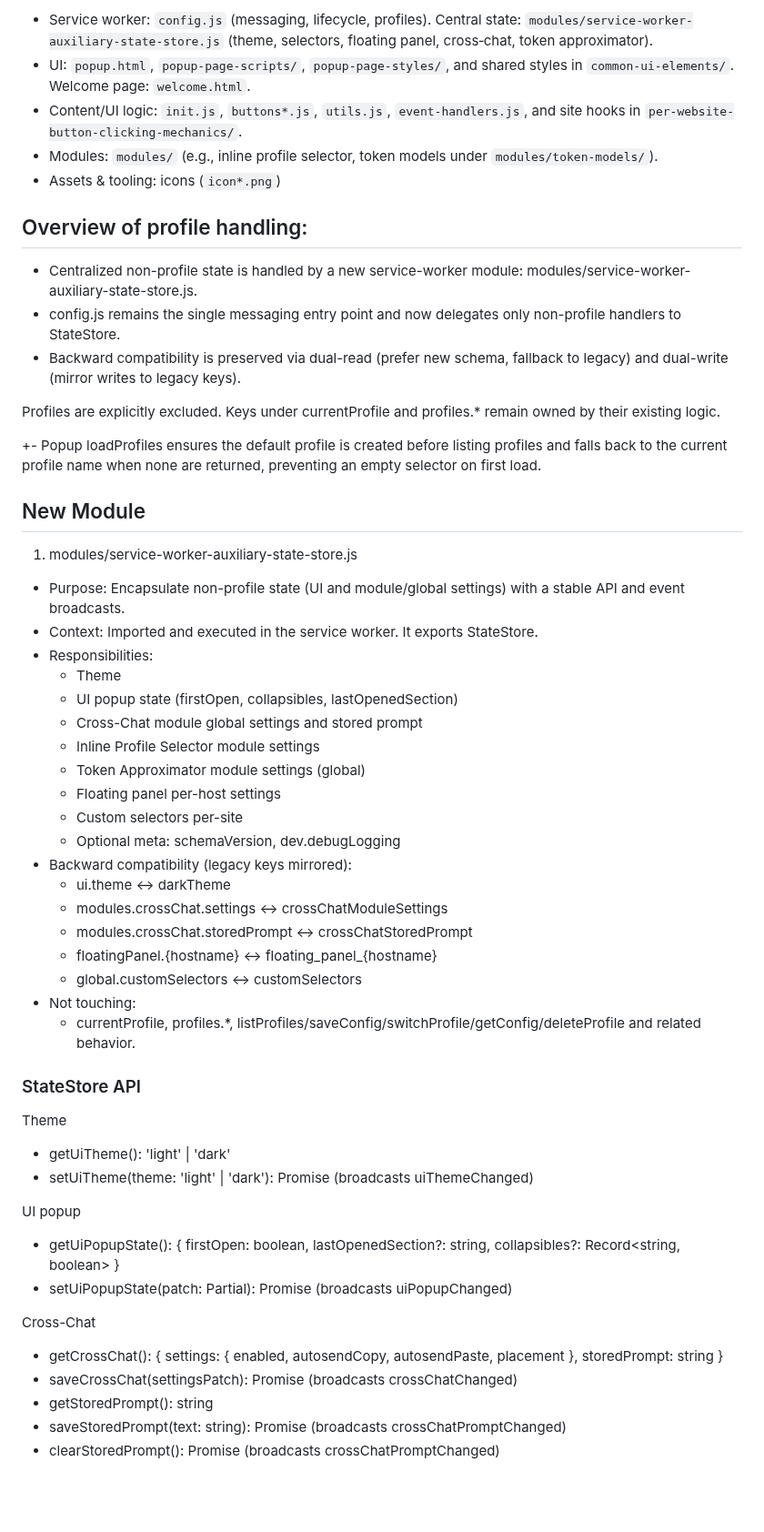
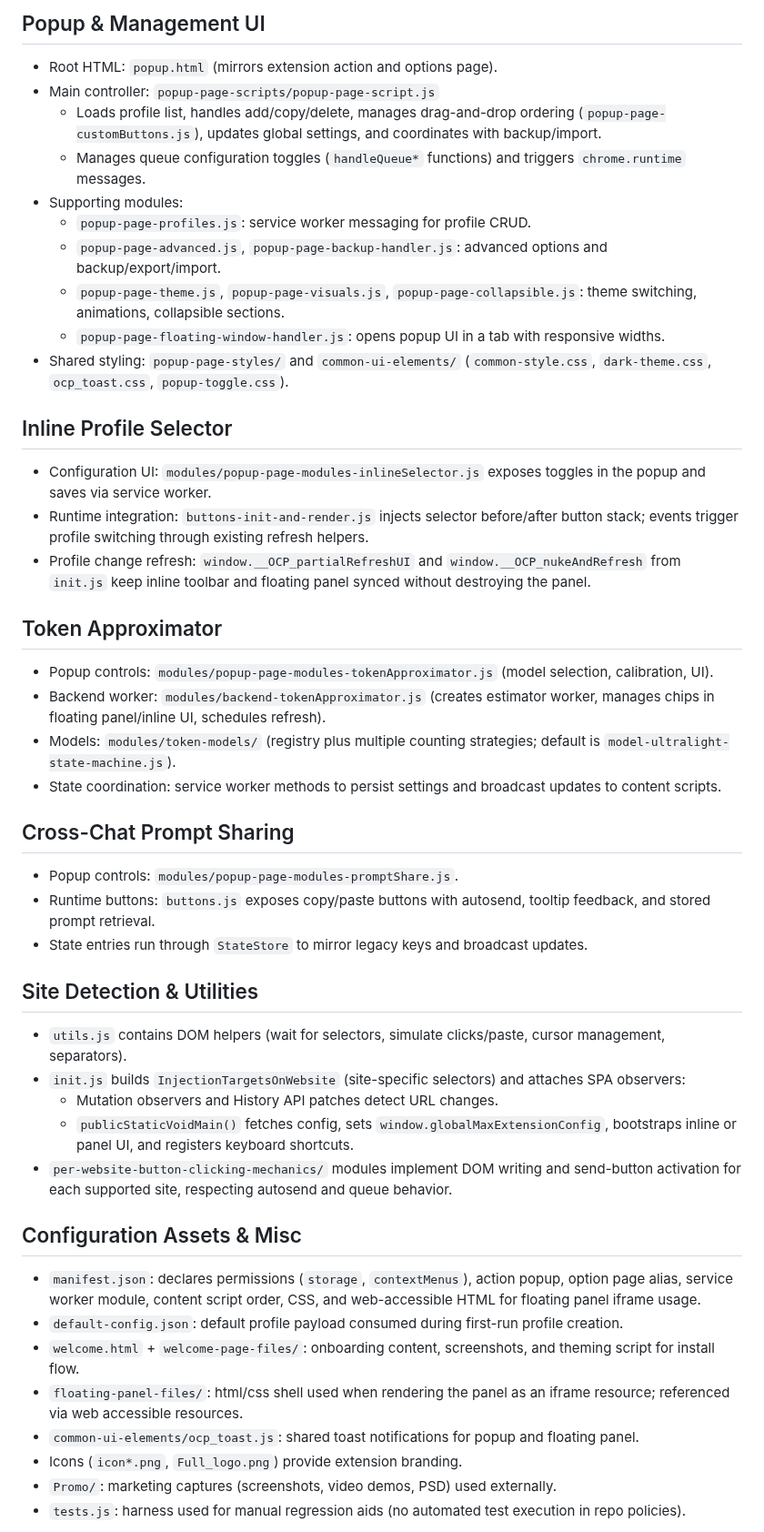
Before and after one commit to MaxITService/OneClickPrompts, a Markdown page: code-notes.md, the part around one of its changes. Shown at 91% size. Rendered like a GitHub page; blank space fills up the shorter version.

Commit message:
COMPLETE REWRITE OF CODE NOTES

```diff
--- a/code-notes.md
+++ b/code-notes.md
@@ -12,57 +40,46 @@ OneClickPrompts is a Chrome extension that enhances AI chat interfaces through c
 
-- Service worker: `config.js` (messaging, lifecycle, profiles). Central state: `modules/service-worker-auxiliary-state-store.js` (theme, selectors, floating panel, cross‑chat, token approximator).
-- UI: `popup.html`, `popup-page-scripts/`, `popup-page-styles/`, and shared styles in `common-ui-elements/`. Welcome page: `welcome.html`.
-- Content/UI logic: `init.js`, `buttons*.js`, `utils.js`, `event-handlers.js`, and site hooks in `per-website-button-clicking-mechanics/`.
-- Modules: `modules/` (e.g., inline profile selector, token models under `modules/token-models/`).
-- Assets & tooling: icons (`icon*.png`)
+## Popup & Management UI
+- Root HTML: `popup.html` (mirrors extension action and options page).
+- Main controller: `popup-page-scripts/popup-page-script.js`
+  - Loads profile list, handles add/copy/delete, manages drag-and-drop ordering (`popup-page-customButtons.js`), updates global settings, and coordinates with backup/import.
+  - Manages queue configuration toggles (`handleQueue*` functions) and triggers `chrome.runtime` messages.
+- Supporting modules:
+  - `popup-page-profiles.js`: service worker messaging for profile CRUD.
+  - `popup-page-advanced.js`, `popup-page-backup-handler.js`: advanced options and backup/export/import.
+  - `popup-page-theme.js`, `popup-page-visuals.js`, `popup-page-collapsible.js`: theme switching, animations, collapsible sections.
+  - `popup-page-floating-window-handler.js`: opens popup UI in a tab with responsive widths.
+- Shared styling: `popup-page-styles/` and `common-ui-elements/` (`common-style.css`, `dark-theme.css`, `ocp_toast.css`, `popup-toggle.css`).
 
-## Overview of profile handling:
+## Inline Profile Selector
+- Configuration UI: `modules/popup-page-modules-inlineSelector.js` exposes toggles in the popup and saves via service worker.
+- Runtime integration: `buttons-init-and-render.js` injects selector before/after button stack; events trigger profile switching through existing refresh helpers.
+- Profile change refresh: `window.__OCP_partialRefreshUI` and `window.__OCP_nukeAndRefresh` from `init.js` keep inline toolbar and floating panel synced without destroying the panel.
 
-- Centralized non-profile state is handled by a new service-worker module: modules/service-worker-auxiliary-state-store.js.
-- config.js remains the single messaging entry point and now delegates only non-profile handlers to StateStore.
-- Backward compatibility is preserved via dual-read (prefer new schema, fallback to legacy) and dual-write (mirror writes to legacy keys).
+## Token Approximator
+- Popup controls: `modules/popup-page-modules-tokenApproximator.js` (model selection, calibration, UI).
+- Backend worker: `modules/backend-tokenApproximator.js` (creates estimator worker, manages chips in floating panel/inline UI, schedules refresh).
+- Models: `modules/token-models/` (registry plus multiple counting strategies; default is `model-ultralight-state-machine.js`).
+- State coordination: service worker methods to persist settings and broadcast updates to content scripts.
 
-Profiles are explicitly excluded. Keys under currentProfile and profiles.* remain owned by their existing logic.
+## Cross-Chat Prompt Sharing
+- Popup controls: `modules/popup-page-modules-promptShare.js`.
+- Runtime buttons: `buttons.js` exposes copy/paste buttons with autosend, tooltip feedback, and stored prompt retrieval.
+- State entries run through `StateStore` to mirror legacy keys and broadcast updates.
 
-+- Popup loadProfiles ensures the default profile is created before listing profiles and falls back to the current profile name when none are returned, preventing an empty selector on first load.
+## Site Detection & Utilities
+- `utils.js` contains DOM helpers (wait for selectors, simulate clicks/paste, cursor management, separators).
+- `init.js` builds `InjectionTargetsOnWebsite` (site-specific selectors) and attaches SPA observers:
+  - Mutation observers and History API patches detect URL changes.
+  - `publicStaticVoidMain()` fetches config, sets `window.globalMaxExtensionConfig`, bootstraps inline or panel UI, and registers keyboard shortcuts.
+- `per-website-button-clicking-mechanics/` modules implement DOM writing and send-button activation for each supported site, respecting autosend and queue behavior.
 
-## New Module
+## Configuration Assets & Misc
+- `manifest.json`: declares permissions (`storage`, `contextMenus`), action popup, option page alias, service worker module, content script order, CSS, and web-accessible HTML for floating panel iframe usage.
+- `default-config.json`: default profile payload consumed during first-run profile creation.
+- `welcome.html` + `welcome-page-files/`: onboarding content, screenshots, and theming script for install flow.
+- `floating-panel-files/`: html/css shell used when rendering the panel as an iframe resource; referenced via web accessible resources.
+- `common-ui-elements/ocp_toast.js`: shared toast notifications for popup and floating panel.
+- Icons (`icon*.png`, `Full_logo.png`) provide extension branding.
+- `Promo/`: marketing captures (screenshots, video demos, PSD) used externally.
+- `tests.js`: harness used for manual regression aids (no automated test execution in repo policies).
 
-1) modules/service-worker-auxiliary-state-store.js
-- Purpose: Encapsulate non-profile state (UI and module/global settings) with a stable API and event broadcasts.
-- Context: Imported and executed in the service worker. It exports StateStore.
-- Responsibilities:
-  - Theme
-  - UI popup state (firstOpen, collapsibles, lastOpenedSection)
-  - Cross-Chat module global settings and stored prompt
-  - Inline Profile Selector module settings
-  - Token Approximator module settings (global)
-  - Floating panel per-host settings
-  - Custom selectors per-site
-  - Optional meta: schemaVersion, dev.debugLogging
-- Backward compatibility (legacy keys mirrored):
-  - ui.theme <-> darkTheme
-  - modules.crossChat.settings <-> crossChatModuleSettings
-  - modules.crossChat.storedPrompt <-> crossChatStoredPrompt
-  - floatingPanel.{hostname} <-> floating_panel_{hostname}
-  - global.customSelectors <-> customSelectors
-- Not touching:
-  - currentProfile, profiles.*, listProfiles/saveConfig/switchProfile/getConfig/deleteProfile and related behavior.
-
-### StateStore API
-
-Theme
-- getUiTheme(): 'light' | 'dark'
-- setUiTheme(theme: 'light' | 'dark'): Promise<void> (broadcasts uiThemeChanged)
-
-UI popup
-- getUiPopupState(): { firstOpen: boolean, lastOpenedSection?: string, collapsibles?: Record<string, boolean> }
-- setUiPopupState(patch: Partial<UiPopupState>): Promise<void> (broadcasts uiPopupChanged)
-
-Cross-Chat
-- getCrossChat(): { settings: { enabled, autosendCopy, autosendPaste, placement }, storedPrompt: string }
-- saveCrossChat(settingsPatch): Promise<void> (broadcasts crossChatChanged)
-- getStoredPrompt(): string
-- saveStoredPrompt(text: string): Promise<void> (broadcasts crossChatPromptChanged)
-- clearStoredPrompt(): Promise<void> (broadcasts crossChatPromptChanged)
-
```
Also changed, not shown: other parts of code-notes.md (+46 -180 lines).
